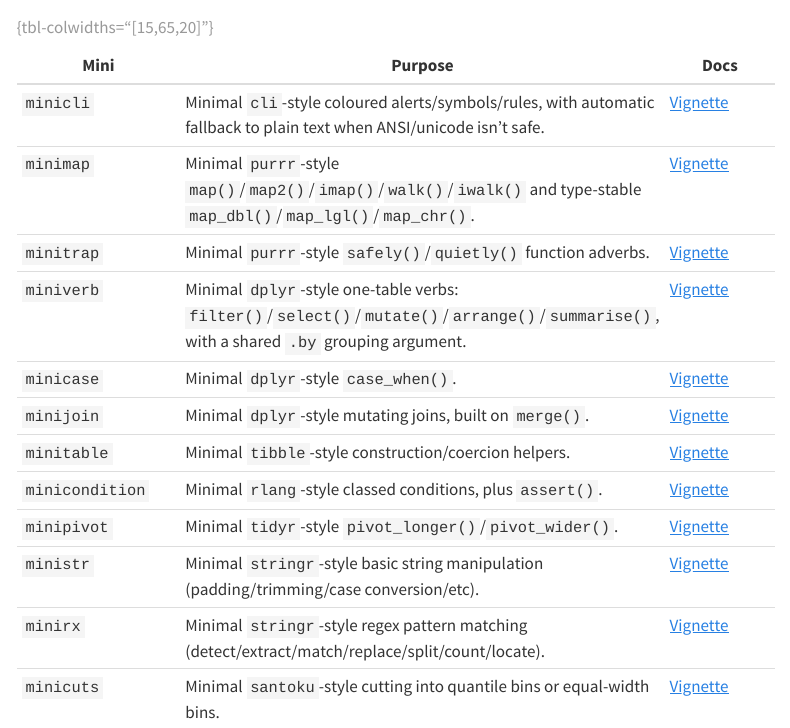
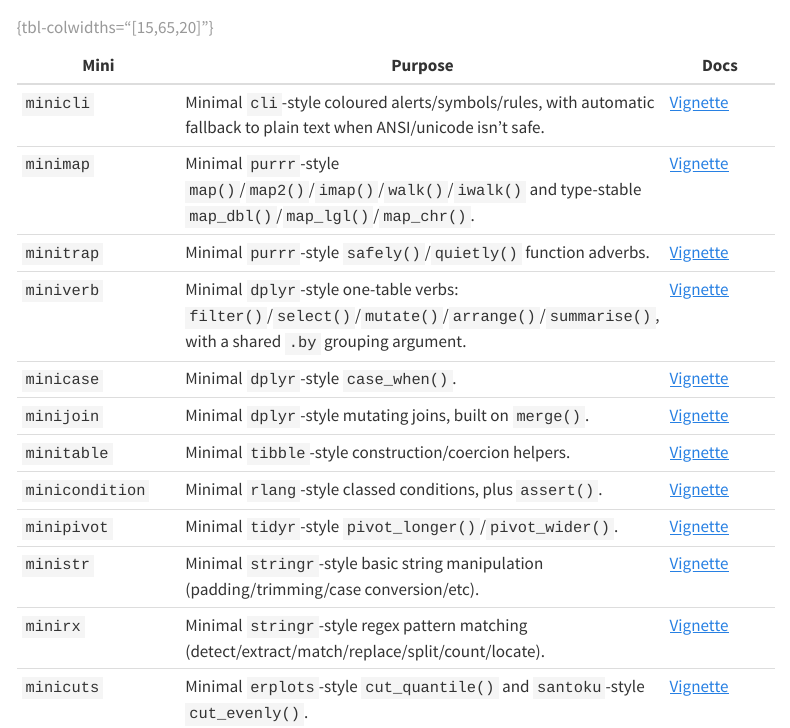
Before and after one commit to djnavarro/minis, a Quarto document (index.qmd): the page in a window 1100 px wide, from 600 px down. Rendered offline with R 4.5, knitr and Pandoc in place of Quarto, with nearby package versions; menus at the side of the page are left out.

Commit message:
Fix minicuts wording issues found in end-to-end review
Two issues surfaced by reviewing all four minicuts commits together:

- .cuts_resolve_labels()'s length-mismatch error said 'the number of
  quantile bins actually used' even when triggered via .cut_evenly(),
  which has no quantile concept at all. Generalized the message (and
  the doc comments on .cuts_resolve_labels()/.cuts_resolve_exclude(),
  both shared by the two functions) to plain 'bins' language.
- The root README.md and index.qmd one-line summaries credited
  minicuts to santoku only, dropping cut_quantile()'s actual source
  (erplots) entirely. Both now credit erplots for cut_quantile() and
  santoku for cut_evenly(), matching the more careful attribution
  already present in minicuts/README.md and AGENTS.md.

```diff
--- a/index.qmd
+++ b/index.qmd
@@ -27,6 +27,6 @@ These are the minis that currently exist:
 | `minipivot` | Minimal `tidyr`-style `pivot_longer()`/`pivot_wider()`. | [Vignette](minipivot/) |
 | `ministr` | Minimal `stringr`-style basic string manipulation (padding/trimming/case conversion/etc). | [Vignette](ministr/) |
 | `minirx` | Minimal `stringr`-style regex pattern matching (detect/extract/match/replace/split/count/locate). | [Vignette](minirx/) |
-| `minicuts` | Minimal `santoku`-style cutting into quantile bins or equal-width bins. | [Vignette](minicuts/) |
+| `minicuts` | Minimal `erplots`-style `cut_quantile()` and `santoku`-style `cut_evenly()`. | [Vignette](minicuts/) |
 
 : {tbl-colwidths="[15,65,20]"}
```
Also changed, not shown: minicuts/minicuts.R (+10 -8 lines), README.md.
